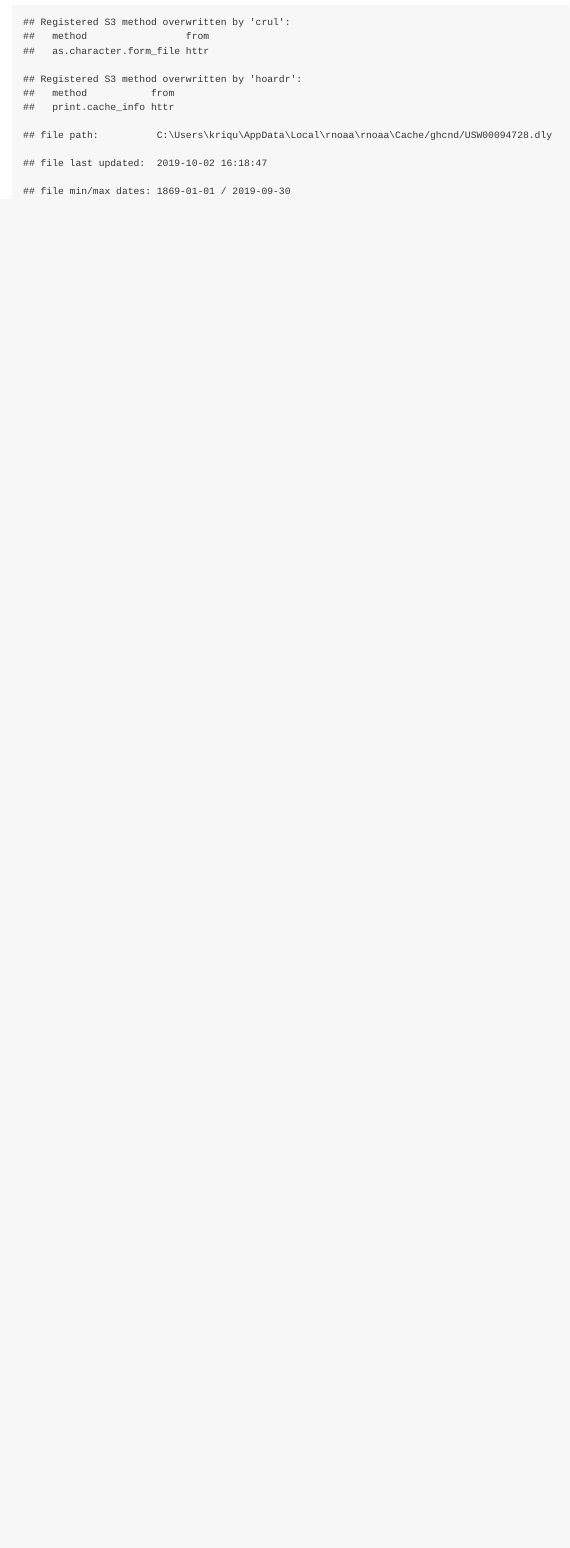
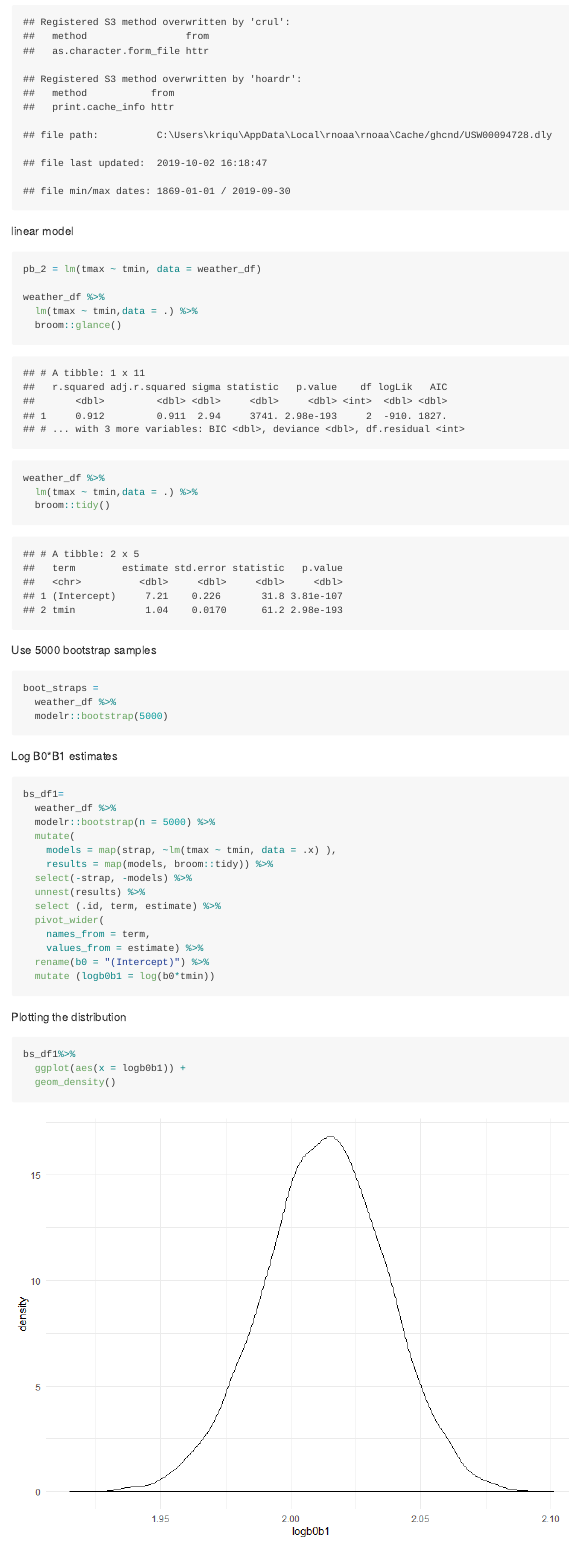
Before and after one commit to kq2127/p8105_hw6_kq2127, an R Markdown document (p8105_hw6_kq2127.Rmd): the page in a window 1100 px wide, from 3400 px down. The pictures show the output file p8105_hw6_kq2127.md that the author committed with the source, drawn offline in the style of GitHub; long lines of code are wrapped.

Commit message:
added the code for question 2 to generate seperete distrubutions and C1 for both estimates

````diff
--- a/p8105_hw6_kq2127.Rmd
+++ b/p8105_hw6_kq2127.Rmd
@@ -117,3 +117,52 @@ weather_df =
     tmax = tmax / 10) %>%
   select(name, id, everything())
 ```
+
+linear model
+
+```{r}
+pb_2 = lm(tmax ~ tmin, data = weather_df)
+
+weather_df %>%
+  lm(tmax ~ tmin,data = .) %>%
+  broom::glance()
+
+weather_df %>%
+  lm(tmax ~ tmin,data = .) %>%
+  broom::tidy()
+```
+
+Use 5000 bootstrap samples
+
+```{r}
+boot_straps =
+  weather_df %>%
+  modelr::bootstrap(5000)
+```
+
+
+Log B0*B1 estimates
+```{r}
+bs_df1=
+  weather_df %>%
+  modelr::bootstrap(n = 5000) %>%
+  mutate(
+    models = map(strap, ~lm(tmax ~ tmin, data = .x) ),
+    results = map(models, broom::tidy)) %>%
+  select(-strap, -models) %>%
+  unnest(results) %>%
+  select (.id, term, estimate) %>%
+  pivot_wider(
+    names_from = term,
+    values_from = estimate) %>%
+  rename(b0 = "(Intercept)") %>%
+  mutate (logb0b1 = log(b0*tmin))
+
+```
+
+Plotting the distribution
+
+```{r}
+bs_df1%>%
+  ggplot(aes(x = logb0b1)) +
+  geom_density()
````
Also changed, not shown: p8105_hw6_kq2127.md, p8105_hw6_kq2127_files/figure-gfm/unnamed-chunk-12-1.png (added), p8105_hw6_kq2127_files/figure-gfm/unnamed-chunk-15-1.png (added), p8105_hw6_kq2127.Rmd (39 more changed lines).
